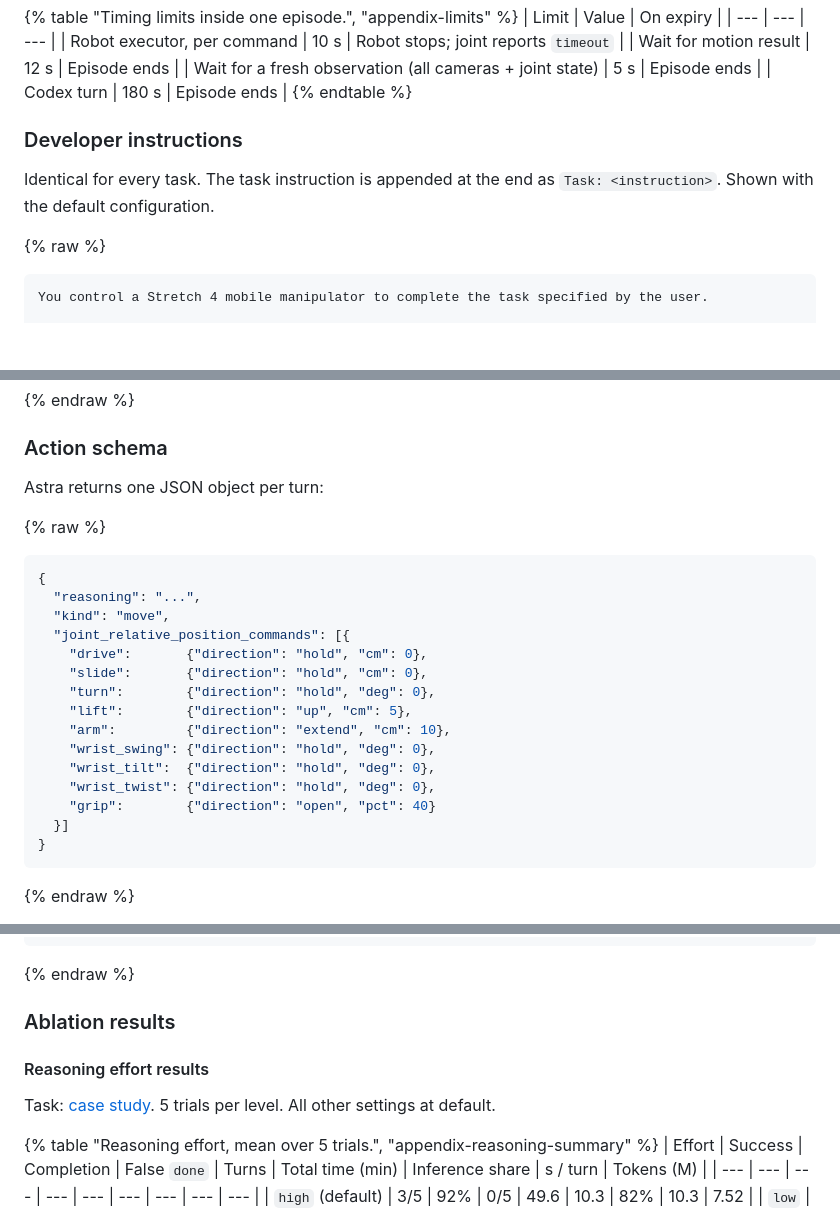
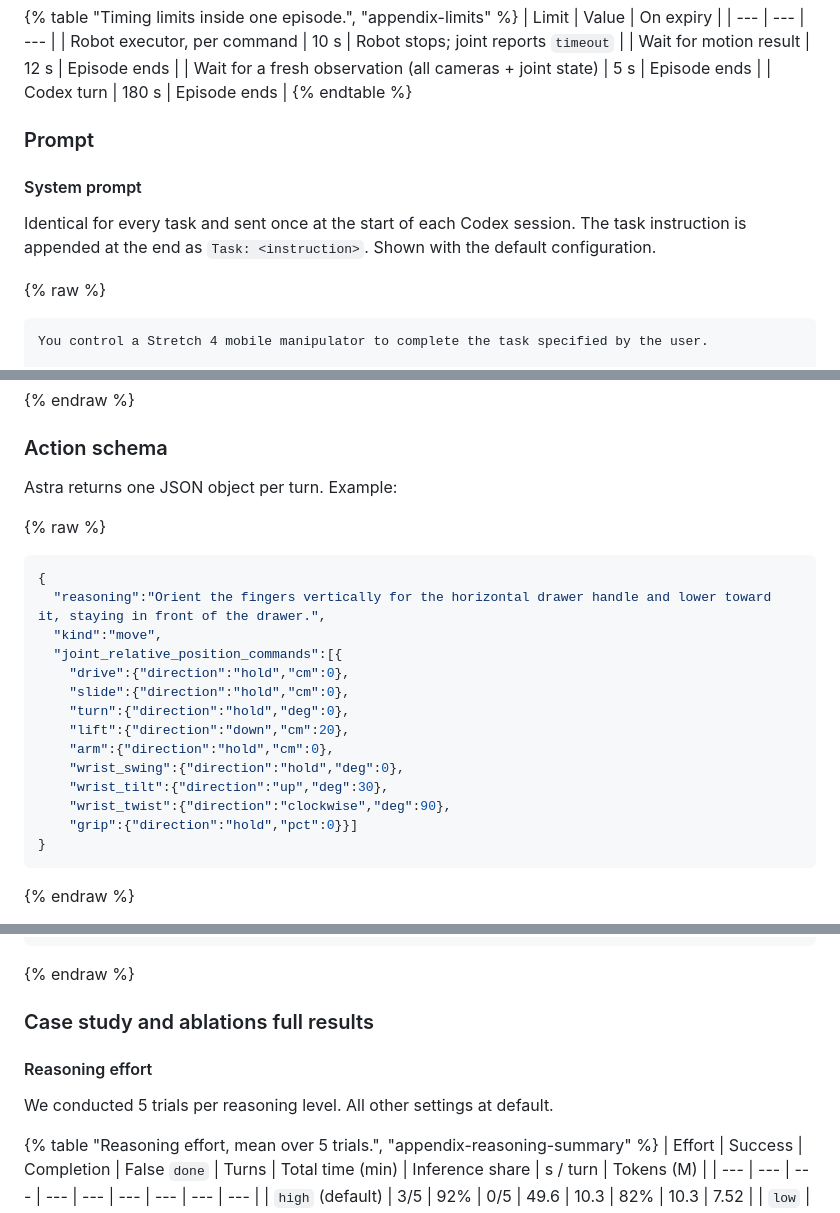
Before and after one commit to felixzheng02/astra-eval-blog-page, a Markdown page: content/sections/07-appendix.md, 3 parts joined by grey strips. GitHub-like rendering; folded sections open; blank space fills up the shorter version.

Commit message:
revised appendix

````diff
--- a/content/sections/07-appendix.md
+++ b/content/sections/07-appendix.md
@@ -15,9 +15,11 @@ nav: Appendix
 | Codex turn | 180 s | Episode ends |
 {% endtable %}
 
-### Developer instructions
+### Prompt
 
-Identical for every task. The task instruction is appended at the end as `Task: <instruction>`. Shown with the default configuration.
+#### System prompt
+
+Identical for every task and sent once at the start of each Codex session. The task instruction is appended at the end as `Task: <instruction>`. Shown with the default configuration.
 
 {% raw %}
 ```text
@@ -85,24 +87,23 @@ arm: completed
 
 ### Action schema
 
-Astra returns one JSON object per turn:
+Astra returns one JSON object per turn. Example:
 
 {% raw %}
 ```json
 {
-  "reasoning": "...",
-  "kind": "move",
-  "joint_relative_position_commands": [{
-    "drive":       {"direction": "hold", "cm": 0},
-    "slide":       {"direction": "hold", "cm": 0},
-    "turn":        {"direction": "hold", "deg": 0},
-    "lift":        {"direction": "up", "cm": 5},
-    "arm":         {"direction": "extend", "cm": 10},
-    "wrist_swing": {"direction": "hold", "deg": 0},
-    "wrist_tilt":  {"direction": "hold", "deg": 0},
-    "wrist_twist": {"direction": "hold", "deg": 0},
-    "grip":        {"direction": "open", "pct": 40}
-  }]
+  "reasoning":"Orient the fingers vertically for the horizontal drawer handle and lower toward it, staying in front of the drawer.",
+  "kind":"move",
+  "joint_relative_position_commands":[{
+    "drive":{"direction":"hold","cm":0},
+    "slide":{"direction":"hold","cm":0},
+    "turn":{"direction":"hold","deg":0},
+    "lift":{"direction":"down","cm":20},
+    "arm":{"direction":"hold","cm":0},
+    "wrist_swing":{"direction":"hold","deg":0},
+    "wrist_tilt":{"direction":"up","deg":30},
+    "wrist_twist":{"direction":"clockwise","deg":90},
+    "grip":{"direction":"hold","pct":0}}]
 }
 ```
 {% endraw %}
@@ -422,13 +424,11 @@ Astra returns one JSON object per turn:
 ```
 {% endraw %}
 
-</details>
+### Case study and ablations full results
 
-### Ablation results
+#### Reasoning effort
 
-#### Reasoning effort results
-
-Task: [case study](#case-study-and-ablations). 5 trials per level. All other settings at default.
+We conducted 5 trials per reasoning level. All other settings at default.
 
 {% table "Reasoning effort, mean over 5 trials.", "appendix-reasoning-summary" %}
 | Effort | Success | Completion | False `done` | Turns | Total time (min) | Inference share | s / turn | Tokens (M) |
````
Also changed, not shown: other parts of content/sections/07-appendix.md (+5 -4 lines).
